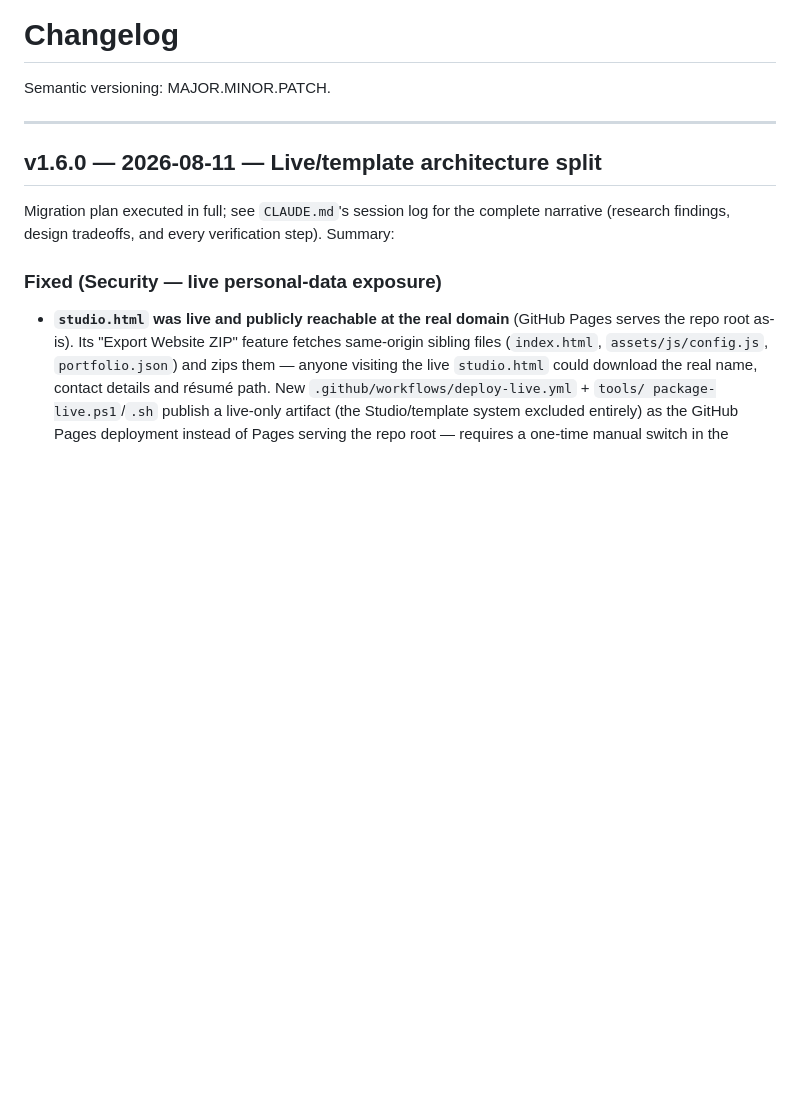
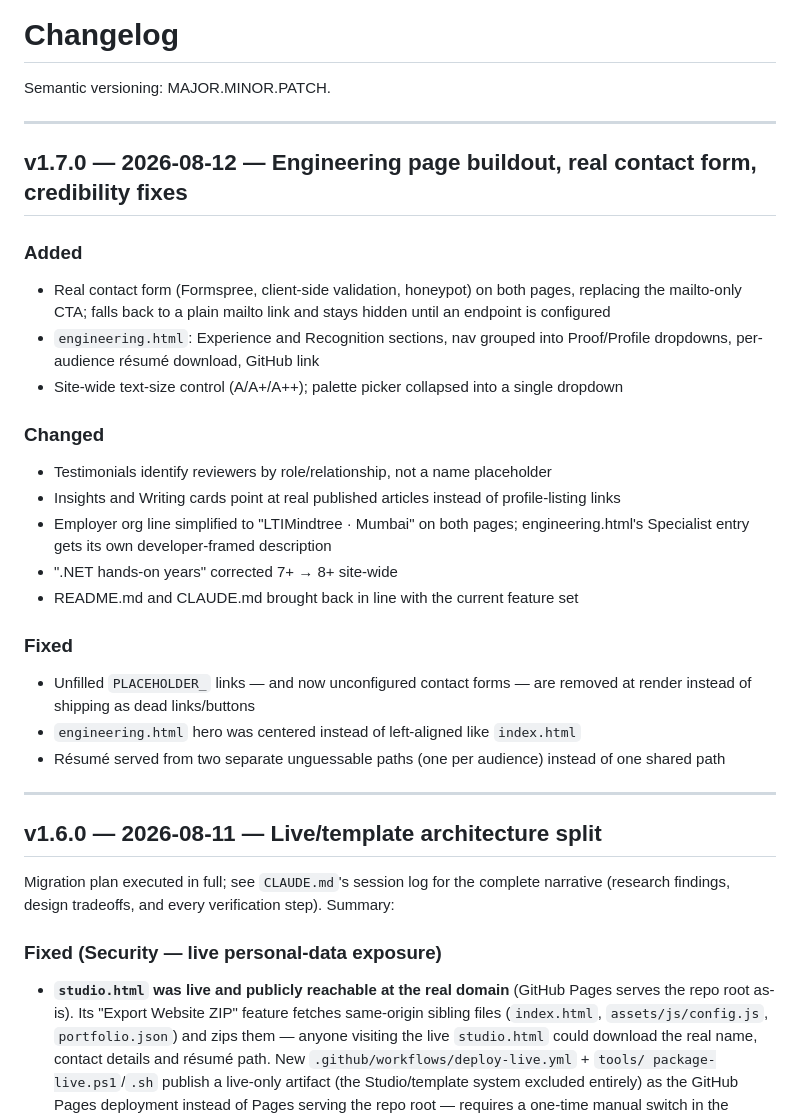
Before and after one commit to surajkumarnavodya/executive-portfolio-template, a Markdown page: docs/Changelog.md, the part around the change. Rendered like a GitHub page; blank space fills up the shorter version.

Commit message:
docs: add v1.7.0 changelog entry
Covers the engineering-page buildout, real contact form, and content/
credibility fixes since v1.6.0 (commits ea8688d..236a843).

Co-Authored-By: Claude Sonnet 5 <noreply@anthropic.com>

```diff
--- a/docs/Changelog.md
+++ b/docs/Changelog.md
@@ -1,6 +1,27 @@
 # Changelog
 
 Semantic versioning: MAJOR.MINOR.PATCH.
+
+---
+
+## v1.7.0 — 2026-08-12 — Engineering page buildout, real contact form, credibility fixes
+
+### Added
+- Real contact form (Formspree, client-side validation, honeypot) on both pages, replacing the mailto-only CTA; falls back to a plain mailto link and stays hidden until an endpoint is configured
+- `engineering.html`: Experience and Recognition sections, nav grouped into Proof/Profile dropdowns, per-audience résumé download, GitHub link
+- Site-wide text-size control (A/A+/A++); palette picker collapsed into a single dropdown
+
+### Changed
+- Testimonials identify reviewers by role/relationship, not a name placeholder
+- Insights and Writing cards point at real published articles instead of profile-listing links
+- Employer org line simplified to "LTIMindtree · Mumbai" on both pages; engineering.html's Specialist entry gets its own developer-framed description
+- ".NET hands-on years" corrected 7+ → 8+ site-wide
+- README.md and CLAUDE.md brought back in line with the current feature set
+
+### Fixed
+- Unfilled `PLACEHOLDER_` links — and now unconfigured contact forms — are removed at render instead of shipping as dead links/buttons
+- `engineering.html` hero was centered instead of left-aligned like `index.html`
+- Résumé served from two separate unguessable paths (one per audience) instead of one shared path
 
 ---
 
```
